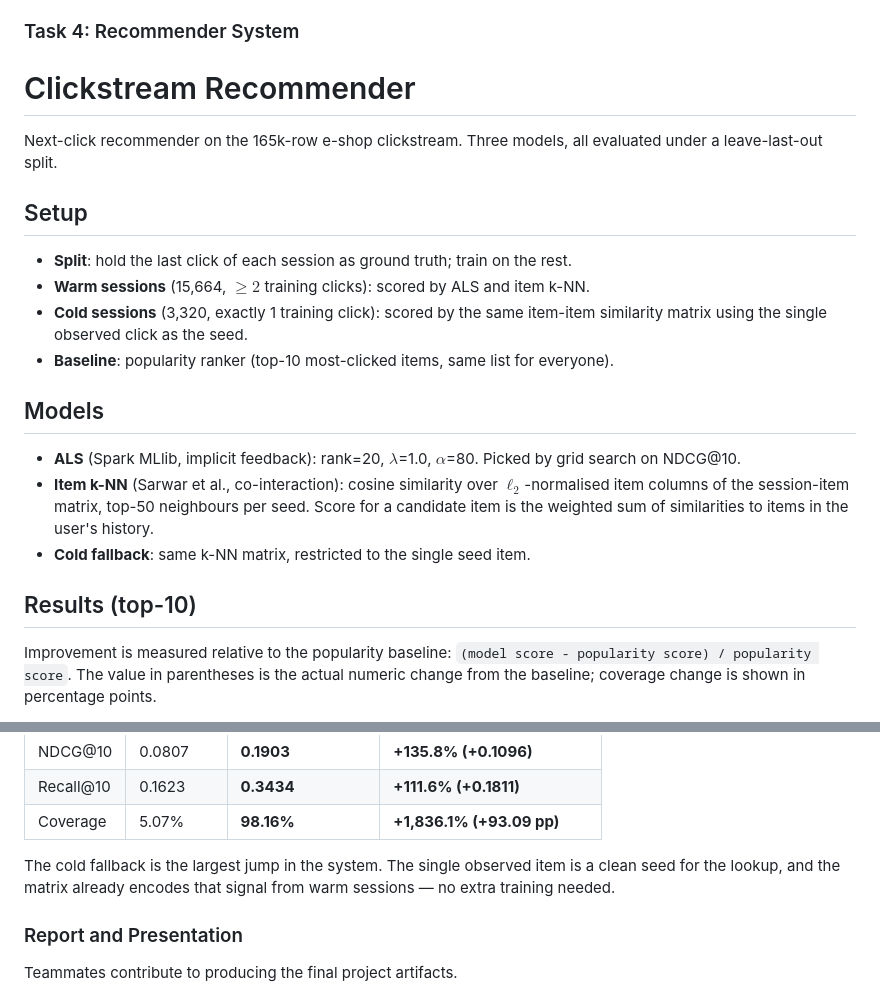
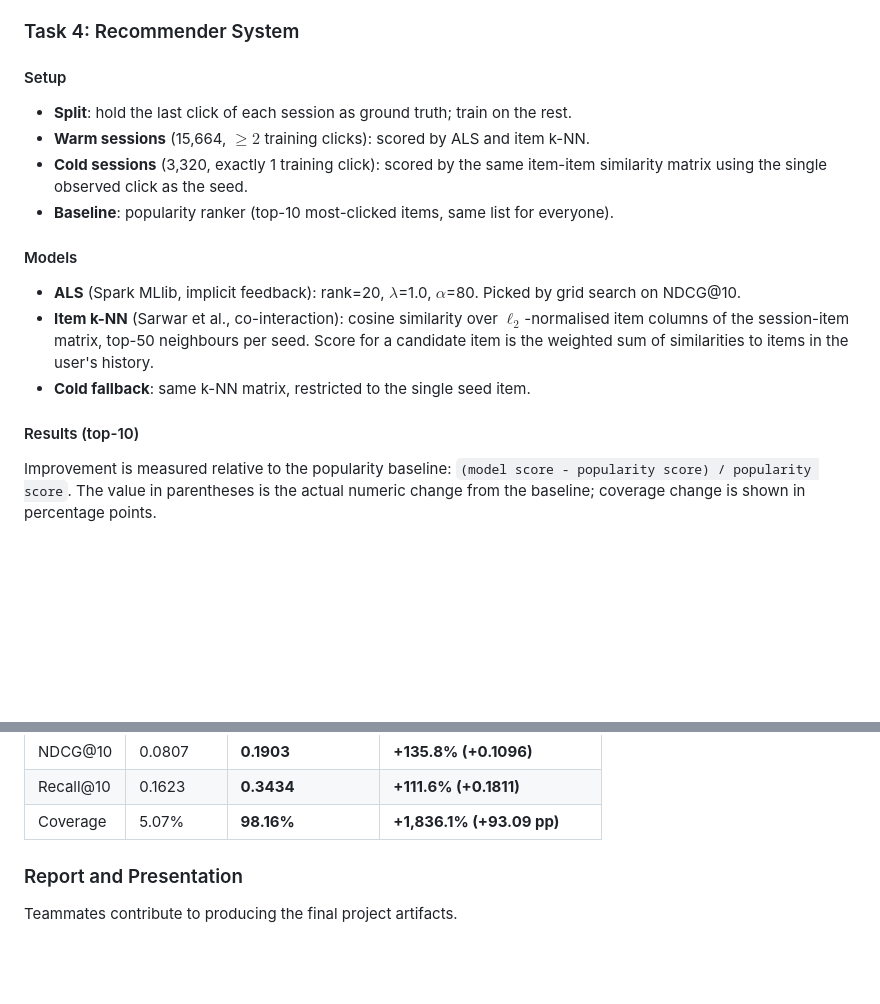
Before and after one commit to namvdo/bdpa-clickflow, a Markdown page: README.md, 2 parts joined by grey strips. Drawn GitHub-style; blank space fills up the shorter version.

Commit message:
update README for recommender part

```diff
--- a/README.md
+++ b/README.md
@@ -112,24 +112,20 @@ Outputs:
 
 ### Task 4: Recommender System
 
-# Clickstream Recommender
-
-Next-click recommender on the 165k-row e-shop clickstream. Three models, all evaluated under a leave-last-out split.
-
-## Setup
+#### Setup
 
 - **Split**: hold the last click of each session as ground truth; train on the rest.
 - **Warm sessions** (15,664, $\geq 2$ training clicks): scored by ALS and item k-NN.
 - **Cold sessions** (3,320, exactly 1 training click): scored by the same item-item similarity matrix using the single observed click as the seed.
 - **Baseline**: popularity ranker (top-10 most-clicked items, same list for everyone).
 
-## Models
+#### Models
 
 - **ALS** (Spark MLlib, implicit feedback): rank=20, $\lambda$=1.0, $\alpha$=80. Picked by grid search on NDCG@10.
 - **Item k-NN** (Sarwar et al., co-interaction): cosine similarity over $\ell_2$-normalised item columns of the session-item matrix, top-50 neighbours per seed. Score for a candidate item is the weighted sum of similarities to items in the user's history.
 - **Cold fallback**: same k-NN matrix, restricted to the single seed item.
 
-## Results (top-10)
+#### Results (top-10)
 
 Improvement is measured relative to the popularity baseline:
 `(model score - popularity score) / popularity score`. The value in parentheses is the actual numeric change from the baseline; coverage change is shown in percentage points.
@@ -152,8 +148,6 @@ ALS and item k-NN are basically tied. ALS has the largest warm-session NDCG@10 a
 | NDCG@10   | 0.0807     | **0.1903**        | **+135.8% (+0.1096)**     |
 | Recall@10 | 0.1623     | **0.3434**        | **+111.6% (+0.1811)**     |
 | Coverage  | 5.07%      | **98.16%**        | **+1,836.1% (+93.09 pp)** |
-
-The cold fallback is the largest jump in the system. The single observed item is a clean seed for the lookup, and the matrix already encodes that signal from warm sessions — no extra training needed.
 
 ### Report and Presentation
 
```
